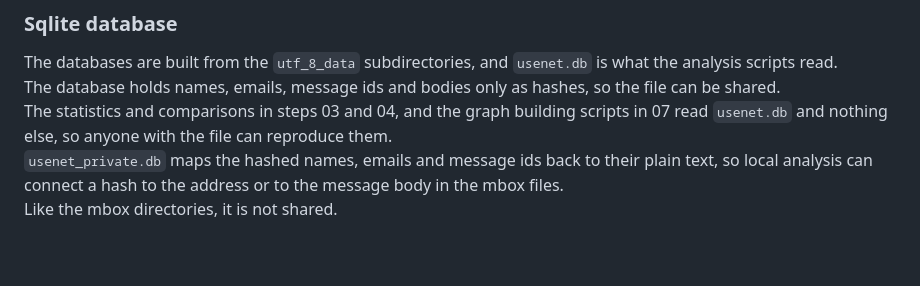
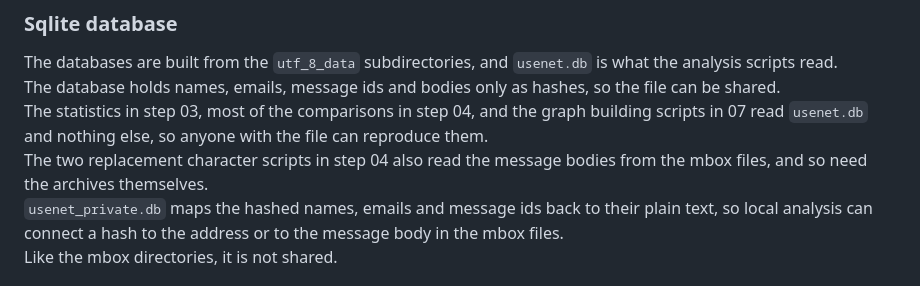
Before and after one commit to NationalLibraryOfNorway/norwegian_usenet, a Markdown page: README.md, the part around the change. Drawn GitHub-style; blank space fills up the shorter version.

Commit message:
Narrow the readme claim about what runs off usenet.db alone
The two replacement character scripts in step 04 read message bodies from
the mbox files, so step 04 as a whole is not reproducible from the shared
database.

Co-Authored-By: Claude Opus 5 <noreply@anthropic.com>

```diff
--- a/README.md
+++ b/README.md
@@ -53,7 +53,8 @@ data/
 ### Sqlite database
 The databases are built from the `utf_8_data` subdirectories, and `usenet.db` is what the analysis scripts read.
 The database holds names, emails, message ids and bodies only as hashes, so the file can be shared.
-The statistics and comparisons in steps 03 and 04, and the graph building scripts in 07 read `usenet.db` and nothing else, so anyone with the file can reproduce them.
+The statistics in step 03, most of the comparisons in step 04, and the graph building scripts in 07 read `usenet.db` and nothing else, so anyone with the file can reproduce them.
+The two replacement character scripts in step 04 also read the message bodies from the mbox files, and so need the archives themselves.
 `usenet_private.db` maps the hashed names, emails and message ids back to their plain text, so local analysis can connect a hash to the address or to the message body in the mbox files.
 Like the mbox directories, it is not shared.
 
```
